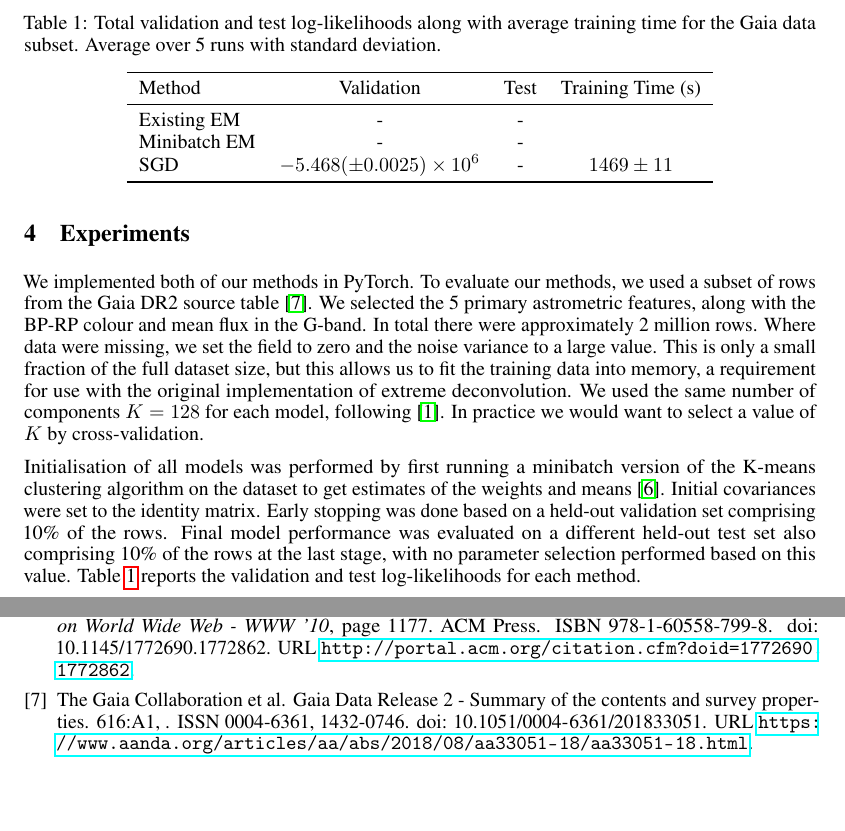
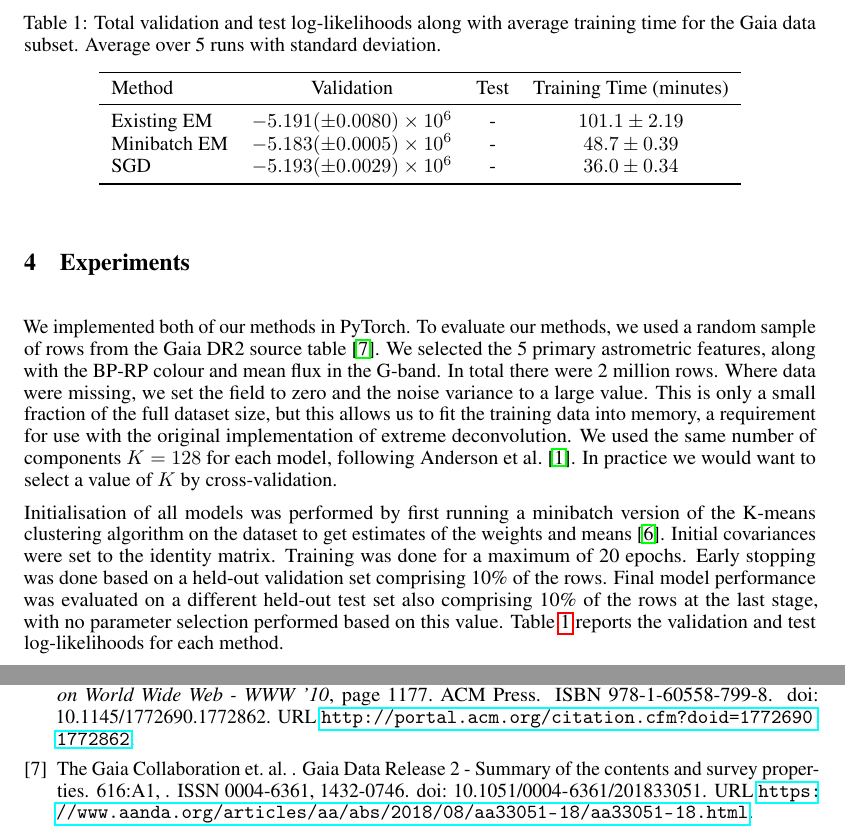
Before and after one commit to bayesiains/density-deconvolution, a LaTeX paper (ml4ps_paper/paper.tex): two parts of pages 3 and 4 of 4, joined at a grey line, cut so that both start at the same text, the shorter picture padded with empty space. Compiled offline with pdfLaTeX.

Commit message:
Updated results.

```diff
--- a/ml4ps_paper/paper.tex
+++ b/ml4ps_paper/paper.tex
@@ -163,16 +163,17 @@ Having removed the constraints, we can then take the gradient of the log-likelih
 \section{Experiments}
 
 We implemented both of our methods in PyTorch.
-To evaluate our methods, we used a subset of rows from the Gaia DR2 source table \cite{brownGaiaDataRelease2018}.
+To evaluate our methods, we used a random sample of rows from the Gaia DR2 source table~\cite{brownGaiaDataRelease2018}.
 We selected the 5 primary astrometric features, along with the BP-RP colour and mean flux in the G-band.
-In total there were approximately 2 million rows.
+In total there were 2 million rows.
 Where data were missing, we set the field to zero and the noise variance to a large value.
 This is only a small fraction of the full dataset size, but this allows us to fit the training data into memory, a requirement for use with the original implementation of extreme deconvolution.
-We used the same number of components $K=128$ for each model, following \cite{andersonImprovingGaiaParallax2018}.
+We used the same number of components $K=128$ for each model, following \citet{andersonImprovingGaiaParallax2018}.
 In practice we would want to select a value of $K$ by cross-validation.
 
 Initialisation of all models was performed by first running a minibatch version of the K-means clustering algorithm on the dataset to get estimates of the weights and means \cite{sculleyWebscaleKmeansClustering2010}.
 Initial covariances were set to the identity matrix.
+Training was done for a maximum of 20 epochs.
 Early stopping was done based on a held-out validation set comprising 10\% of the rows.
 Final model performance was evaluated on a different held-out test set also comprising 10\% of the rows at the last stage, with no parameter selection performed based on this value.
 Table~\ref{results-table} reports the validation and test log-likelihoods for each method.
@@ -185,11 +186,11 @@ Table~\ref{results-table} reports the validation and test log-likelihoods for ea
   \centering
   \begin{tabular}{lccc}
     \toprule
-    Method     & Validation     & Test & Training Time (s) \\
+    Method     & Validation     & Test & Training Time (minutes) \\
     \midrule
-    Existing EM & -  & -     \\
-    Minibatch EM     & - & -      \\
-    SGD     & $-5.468 (\pm 0.0025) \times 10^6$        & - & $1469 \pm 11$ \\
+    Existing EM & $-5.191 (\pm 0.0080) \times 10^6$  & - & $101.1 \pm 2.19$    \\
+    Minibatch EM & $-5.183 (\pm 0.0005) \times 10^6$    & - & $48.7 \pm 0.39$      \\
+    SGD     & $-5.193 (\pm 0.0029) \times 10^6$        & - & $36.0 \pm 0.34$ \\
     \bottomrule
   \end{tabular}
 \end{table}
```
Also changed, not shown: ml4ps_paper/references.bib (+2 -2 lines).
